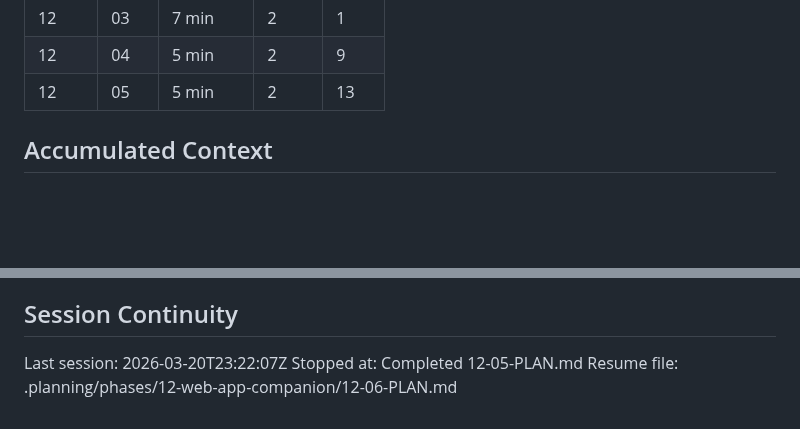
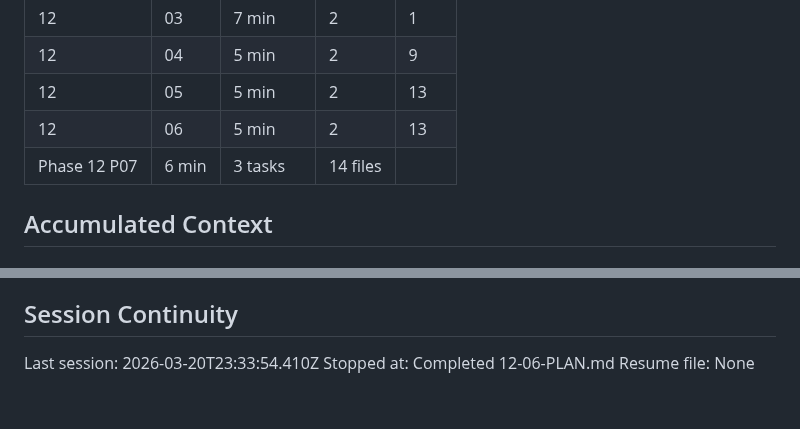
Before and after one commit to SenpaiSumpie/pocket-trade-hub, a Markdown page: .planning/STATE.md, 2 parts joined by grey strips. GitHub-like rendering; blank space fills up the shorter version.

```diff
--- a/.planning/STATE.md
+++ b/.planning/STATE.md
@@ -64,6 +64,8 @@ Progress: [█████████▓] 93%
 | 12    | 03   | 7 min    | 2     | 1     |
 | 12    | 04   | 5 min    | 2     | 9     |
 | 12    | 05   | 5 min    | 2     | 13    |
+| 12    | 06   | 5 min    | 2     | 13    |
+| Phase 12 P07 | 6 min | 3 tasks | 14 files |
 
 ## Accumulated Context
 
@@ -159,6 +167,6 @@ None.
 
 ## Session Continuity
 
-Last session: 2026-03-20T23:22:07Z
-Stopped at: Completed 12-05-PLAN.md
-Resume file: .planning/phases/12-web-app-companion/12-06-PLAN.md
+Last session: 2026-03-20T23:33:54.410Z
+Stopped at: Completed 12-06-PLAN.md
+Resume file: None
```
Also changed, not shown: other parts of .planning/STATE.md (+15 -9 lines), .planning/ROADMAP.md (+2 -2 lines), 1 other file.
